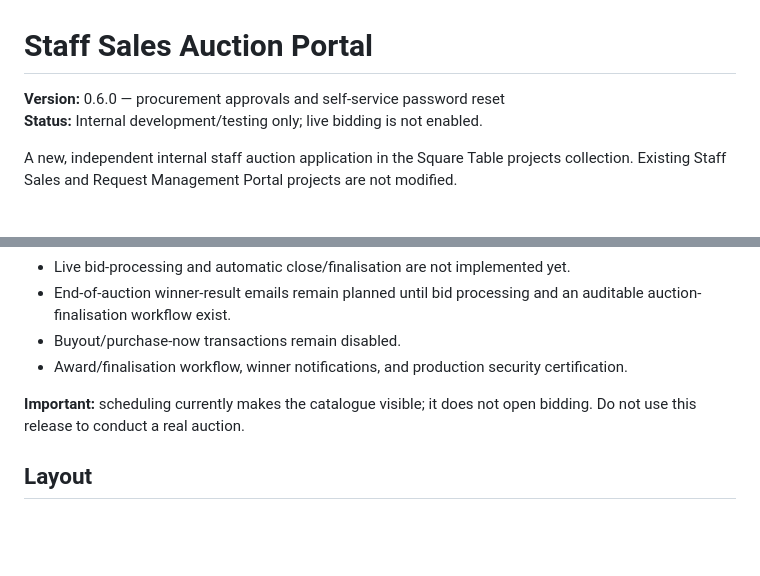
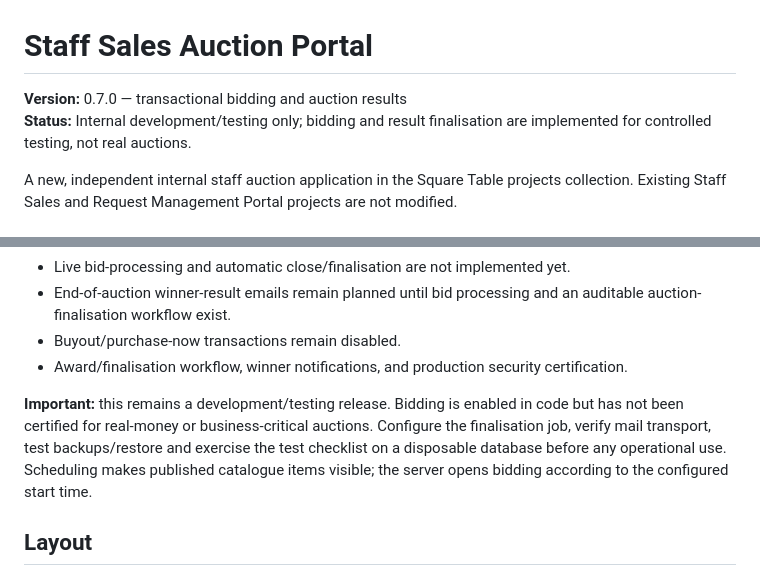
Before and after one commit to PierreAccolite/the-square-table, a Markdown page: projects/staff-sales-auction/README.md, 2 parts joined by grey strips. GitHub-like rendering; blank space fills up the shorter version.

Commit message:
Document v0.7 bidding, finalisation and results workflow

```diff
--- a/projects/staff-sales-auction/README.md
+++ b/projects/staff-sales-auction/README.md
@@ -1,7 +1,7 @@
 # Staff Sales Auction Portal
 
-**Version:** 0.6.0 — procurement approvals and self-service password reset
-**Status:** Internal development/testing only; live bidding is not enabled.
+**Version:** 0.7.0 — transactional bidding and auction results
+**Status:** Internal development/testing only; bidding and result finalisation are implemented for controlled testing, not real auctions.
 
 A new, independent internal staff auction application in the Square Table projects collection. Existing Staff Sales and Request Management Portal projects are not modified.
 
@@ -67,7 +67,7 @@ See [INSTALL.md](INSTALL.md) for the step-by-step walkthrough.
 - Buyout/purchase-now transactions remain disabled.
 - Award/finalisation workflow, winner notifications, and production security certification.
 
-**Important:** scheduling currently makes the catalogue visible; it does not open bidding. Do not use this release to conduct a real auction.
+**Important:** this remains a development/testing release. Bidding is enabled in code but has not been certified for real-money or business-critical auctions. Configure the finalisation job, verify mail transport, test backups/restore and exercise the test checklist on a disposable database before any operational use. Scheduling makes published catalogue items visible; the server opens bidding according to the configured start time.
 
 ## Layout
 - `public/` — web-accessible entry points and assets only.
```
